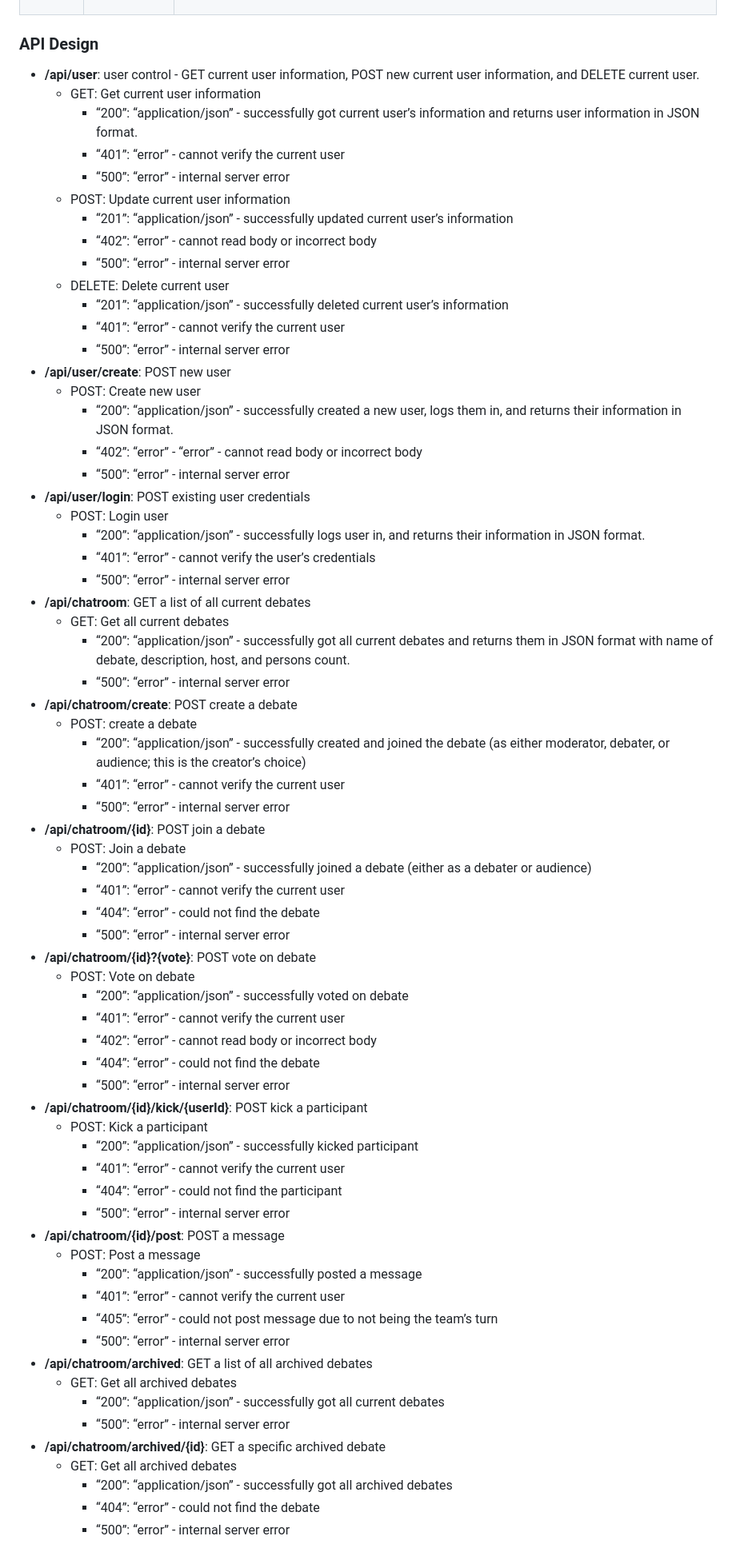
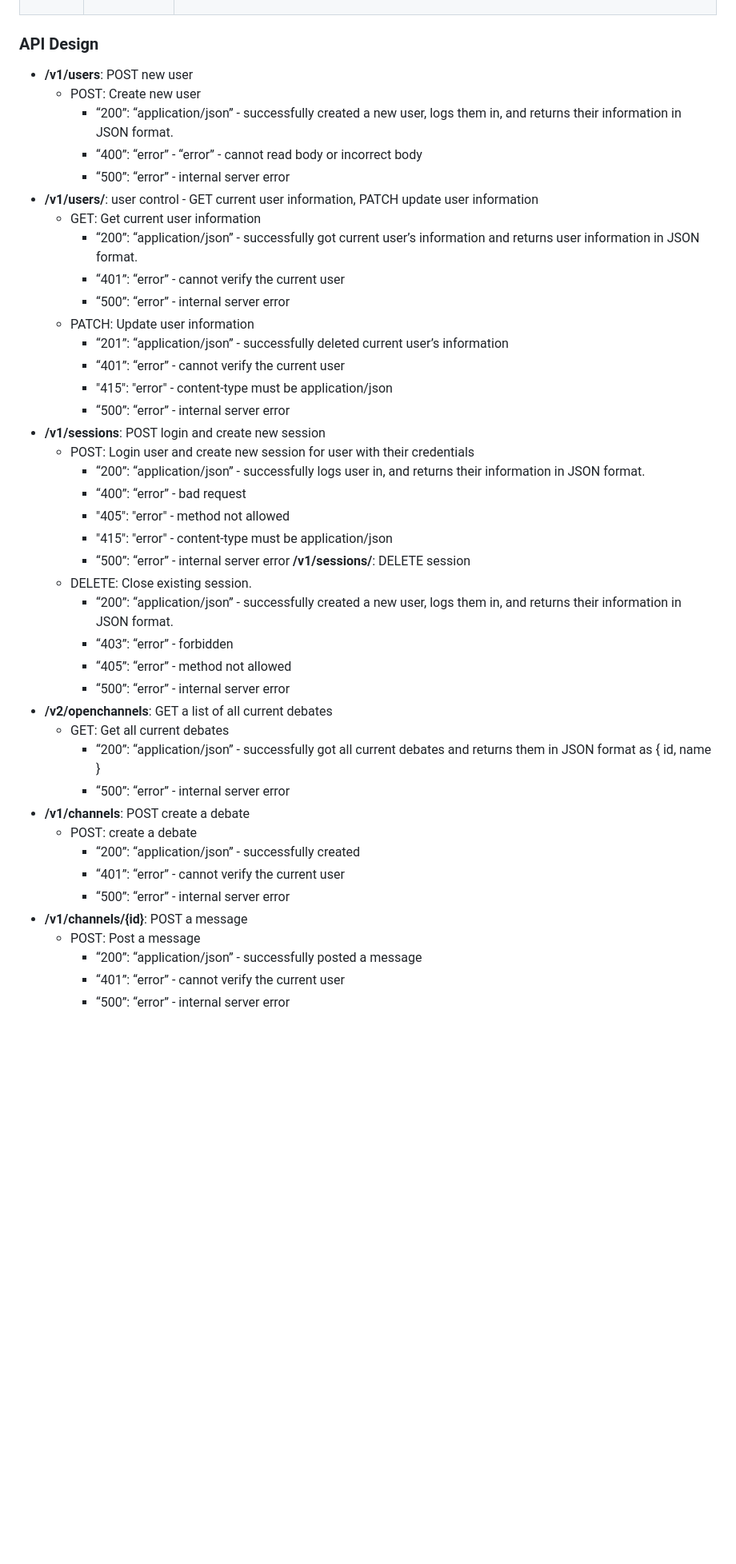
Before and after one commit to bch0ng/master-debater, a Markdown page: README.md, the part around the change printed below. Shown: that part at 80% size. Rendered like a GitHub page; blank space fills up the shorter version.

```diff
--- a/README.md
+++ b/README.md
@@ -28,69 +28,45 @@ https://www.lucidchart.com/invitations/accept/c719ef91-0be0-462c-9432-0dbcb8a638
 
 ### API Design
 
-- **/api/user**: user control - GET current user information, POST new current user information, and DELETE current user.
+- **/v1/users**: POST new user
+    - POST: Create new user
+        - “200”: “application/json” - successfully created a new user, logs them in, and returns their information in JSON format.
+        - “400”: “error” - “error” - cannot read body or incorrect body
+        - “500”: “error” - internal server error
+- **/v1/users/**: user control - GET current user information, PATCH update user information
     - GET: Get current user information
         - “200”: “application/json” - successfully got current user’s information and returns user information in JSON format.
         - “401”: “error” - cannot verify the current user
         - “500”: “error” - internal server error
-    - POST: Update current user information
-        - “201”: “application/json” - successfully updated current user’s information
-        - “402”: “error” - cannot read body or incorrect body
-        - “500”: “error” - internal server error
-    - DELETE: Delete current user
+    - PATCH: Update user information
         - “201”: “application/json” - successfully deleted current user’s information
         - “401”: “error” - cannot verify the current user
+        - "415": "error" - content-type must be application/json
         - “500”: “error” - internal server error
-- **/api/user/create**: POST new user
-    - POST: Create new user
+- **/v1/sessions**: POST login and create new session
+    - POST: Login user and create new session for user with their credentials
+        - “200”: “application/json” - successfully logs user in, and returns their information in JSON format.
+        - “400”: “error” - bad request
+        - "405": "error" - method not allowed
+        - "415": "error" - content-type must be application/json
+        - “500”: “error” - internal server error
+**/v1/sessions/**: DELETE session
+    - DELETE: Close existing session.
         - “200”: “application/json” - successfully created a new user, logs them in, and returns their information in JSON format.
-        - “402”: “error” - “error” - cannot read body or incorrect body
+        - “403”: “error” - forbidden
+        - “405”: “error” - method not allowed
         - “500”: “error” - internal server error
-- **/api/user/login**: POST existing user credentials
-    - POST: Login user
-        - “200”: “application/json” - successfully logs user in, and returns their information in JSON format.
-        - “401”: “error” - cannot verify the user’s credentials
+- **/v2/openchannels**: GET a list of all current debates
+    - GET: Get all current debates
+        - “200”: “application/json” - successfully got all current debates and returns them in JSON format as { id, name }
         - “500”: “error” - internal server error
-- **/api/chatroom**: GET a list of all current debates
-    - GET: Get all current debates
-        - “200”: “application/json” - successfully got all current debates and returns them in JSON format with name of debate, description, host, and persons count.
-        - “500”: “error” - internal server error
-- **/api/chatroom/create**: POST create a debate
+- **/v1/channels**: POST create a debate
     - POST: create a debate
-        - “200”: “application/json” - successfully created and joined the debate (as either moderator, debater, or audience; this is the creator’s choice)
+        - “200”: “application/json” - successfully created
         - “401”: “error” - cannot verify the current user
         - “500”: “error” - internal server error
-- **/api/chatroom/{id}**: POST join a debate
-    - POST: Join a debate
-        - “200”: “application/json” - successfully joined a debate (either as a debater or audience)
-        - “401”: “error” - cannot verify the current user
-        - “404”: “error” - could not find the debate
-        - “500”: “error” - internal server error
-- **/api/chatroom/{id}?{vote}**: POST vote on debate
-    - POST: Vote on debate
-        - “200”: “application/json” - successfully voted on debate
-        - “401”: “error” - cannot verify the current user
-        - “402”: “error” - cannot read body or incorrect body
-        - “404”: “error” - could not find the debate
-        - “500”: “error” - internal server error
-- **/api/chatroom/{id}/kick/{userId}**: POST kick a participant
-    - POST: Kick a participant
-        - “200”: “application/json” - successfully kicked participant
-        - “401”: “error” - cannot verify the current user
-        - “404”: “error” - could not find the participant
-        - “500”: “error” - internal server error
-- **/api/chatroom/{id}/post**: POST a message
+- **/v1/channels/{id}**: POST a message
     - POST: Post a message
         - “200”: “application/json” - successfully posted a message
         - “401”: “error” - cannot verify the current user
-        - “405”: “error” - could not post message due to not being the team’s turn
         - “500”: “error” - internal server error
-- **/api/chatroom/archived**: GET a list of all archived debates
-    - GET: Get all archived debates
-        - “200”: “application/json” - successfully got all current debates
-        - “500”: “error” - internal server error
-- **/api/chatroom/archived/{id}**: GET a specific archived debate
-    - GET: Get all archived debates
-        - “200”: “application/json” - successfully got all archived debates
-        - “404”: “error” - could not find the debate
-        - “500”: “error” - internal server error
```
Also changed, not shown: other parts of README.md (+4 -4 lines), images/INFO441_proposal_diagram.png.
